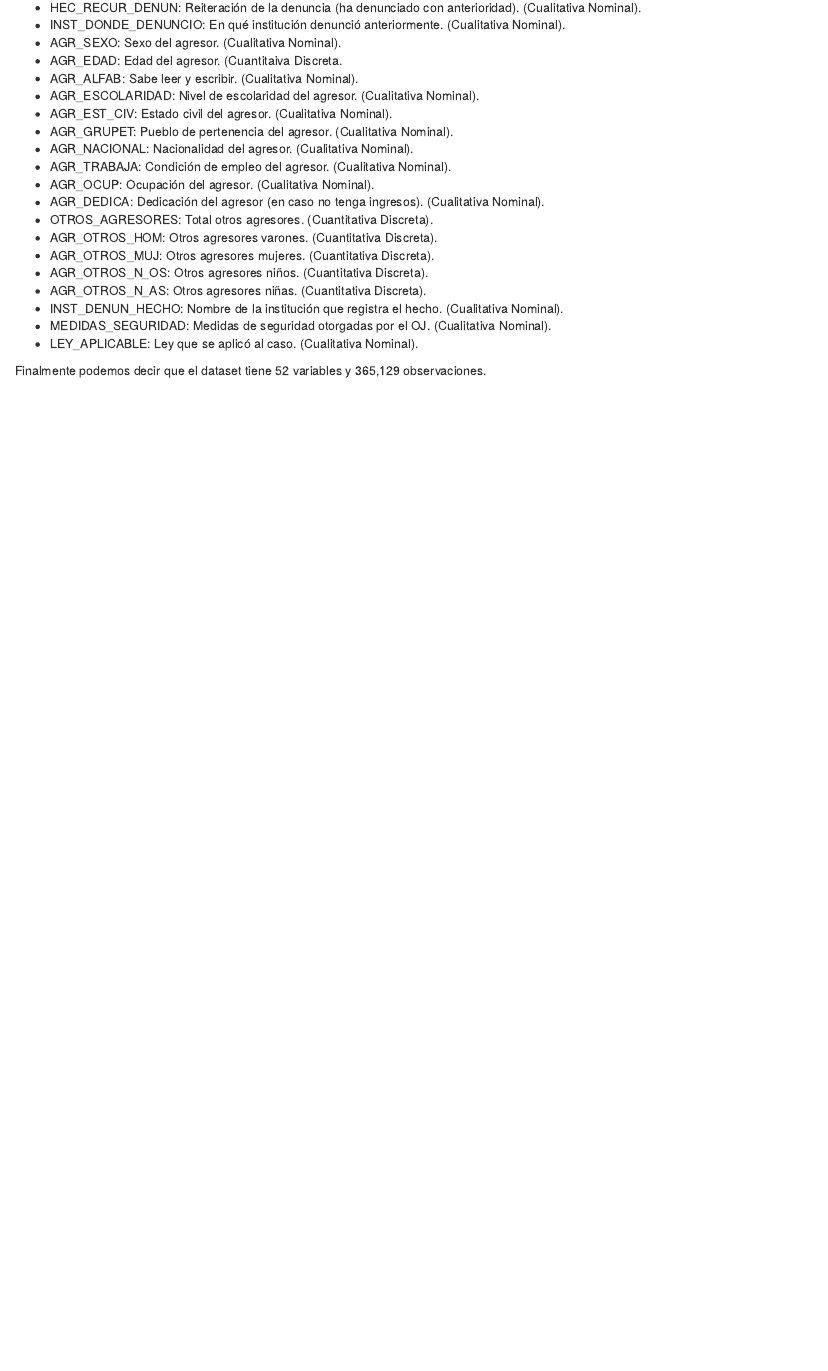
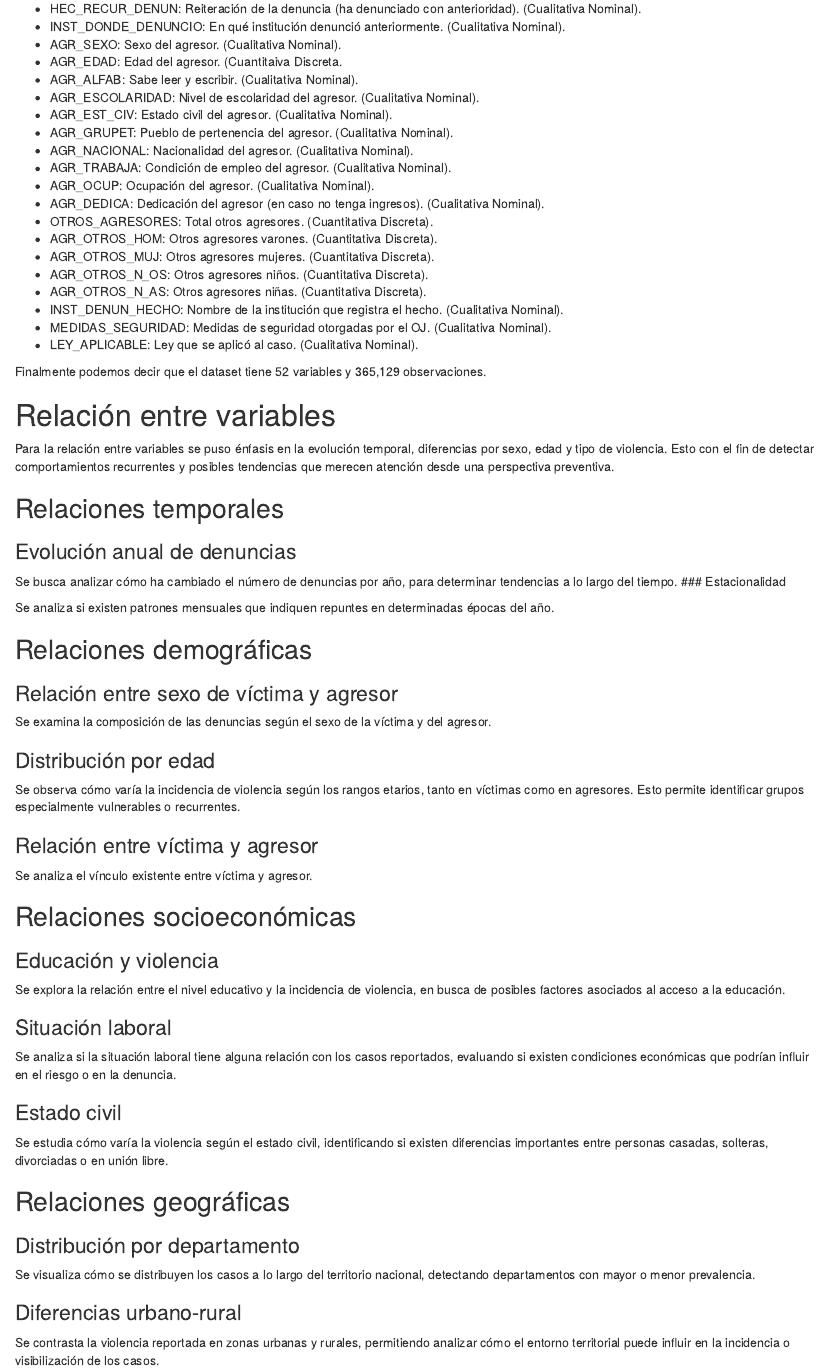
Before and after one commit to ElrohirGT/Proyecto3_Miner-aDeDatos, an R Markdown document (exploratorio.Rmd): the page in a window 1100 px wide, from 6150 px down before the commit and from 6050 px down after it, so that both start at the same text. The pictures show the output file exploratorio.html that the author committed with the source, opened offline.

Commit message:
feat: data relationships

```diff
--- a/exploratorio.Rmd
+++ b/exploratorio.Rmd
@@ -110,3 +110,54 @@ Con esto tenemos un dataset con las siguiente variables:
 * LEY_APLICABLE: Ley que se aplicó al caso. (Cualitativa Nominal).
 
 Finalmente podemos decir que el dataset tiene 52 variables y 365,129 observaciones.
+
+# Relación entre variables
+
+Para la relación entre variables se puso énfasis en la evolución temporal, diferencias por sexo, edad y tipo de violencia. Esto con el fin de detectar comportamientos recurrentes y posibles tendencias que merecen atención desde una perspectiva preventiva.
+
+## Relaciones temporales
+
+### Evolución anual de denuncias
+
+Se busca analizar cómo ha cambiado el número de denuncias por año, para determinar tendencias a lo largo del tiempo.
+### Estacionalidad
+
+Se analiza si existen patrones mensuales que indiquen repuntes en determinadas épocas del año.
+
+## Relaciones demográficas
+
+### Relación entre sexo de víctima y agresor
+
+Se examina la composición de las denuncias según el sexo de la víctima y del agresor.
+
+### Distribución por edad
+
+Se observa cómo varía la incidencia de violencia según los rangos etarios, tanto en víctimas como en agresores. Esto permite identificar grupos especialmente vulnerables o recurrentes.
+
+### Relación entre víctima y agresor
+
+Se analiza el vínculo existente entre víctima y agresor.
+
+## Relaciones socioeconómicas
+
+### Educación y violencia
+
+Se explora la relación entre el nivel educativo y la incidencia de violencia, en busca de posibles factores asociados al acceso a la educación.
+
+### Situación laboral
+
+Se analiza si la situación laboral tiene alguna relación con los casos reportados, evaluando si existen condiciones económicas que podrían influir en el riesgo o en la denuncia.
+
+### Estado civil
+
+Se estudia cómo varía la violencia según el estado civil, identificando si existen diferencias importantes entre personas casadas, solteras, divorciadas o en unión libre.
+
+## Relaciones geográficas
+
+### Distribución por departamento
+
+Se visualiza cómo se distribuyen los casos a lo largo del territorio nacional, detectando departamentos con mayor o menor prevalencia.
+
+### Diferencias urbano-rural
+
+Se contrasta la violencia reportada en zonas urbanas y rurales, permitiendo analizar cómo el entorno territorial puede influir en la incidencia o visibilización de los casos.
```
Also changed, not shown: exploratorio.html, 1 other file.
